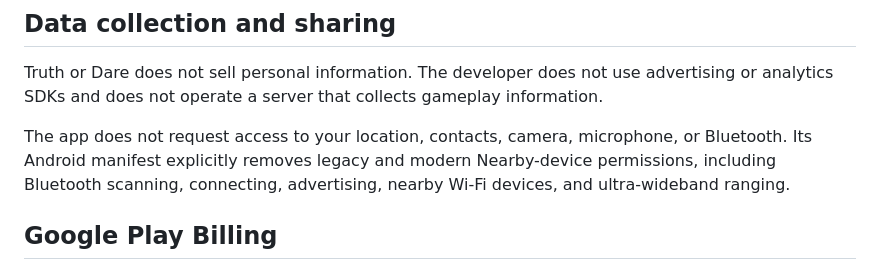
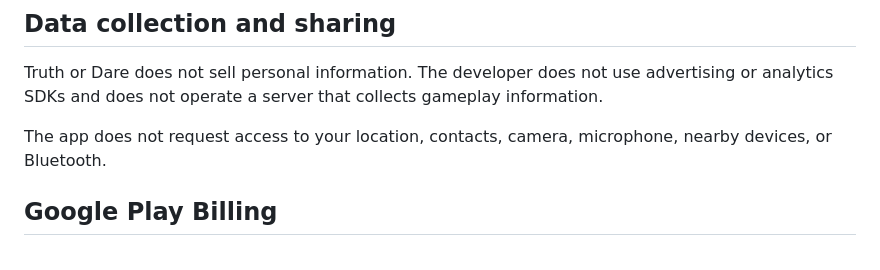
Before and after one commit to fidalgojoao/fidalgojoao, a Markdown page: truth-or-dare-privacy-policy.md, the part around the change. Drawn GitHub-style.

Commit message:
Update Truth or Dare privacy policy

```diff
--- a/truth-or-dare-privacy-policy.md
+++ b/truth-or-dare-privacy-policy.md
@@ -20,7 +20,7 @@ This information is used only to provide the app's features and allow a game to
 
 Truth or Dare does not sell personal information. The developer does not use advertising or analytics SDKs and does not operate a server that collects gameplay information.
 
-The app does not request access to your location, contacts, camera, microphone, or Bluetooth. Its Android manifest explicitly removes legacy and modern Nearby-device permissions, including Bluetooth scanning, connecting, advertising, nearby Wi-Fi devices, and ultra-wideband ranging.
+The app does not request access to your location, contacts, camera, microphone, nearby devices, or Bluetooth.
 
 ## Google Play Billing
 
```
